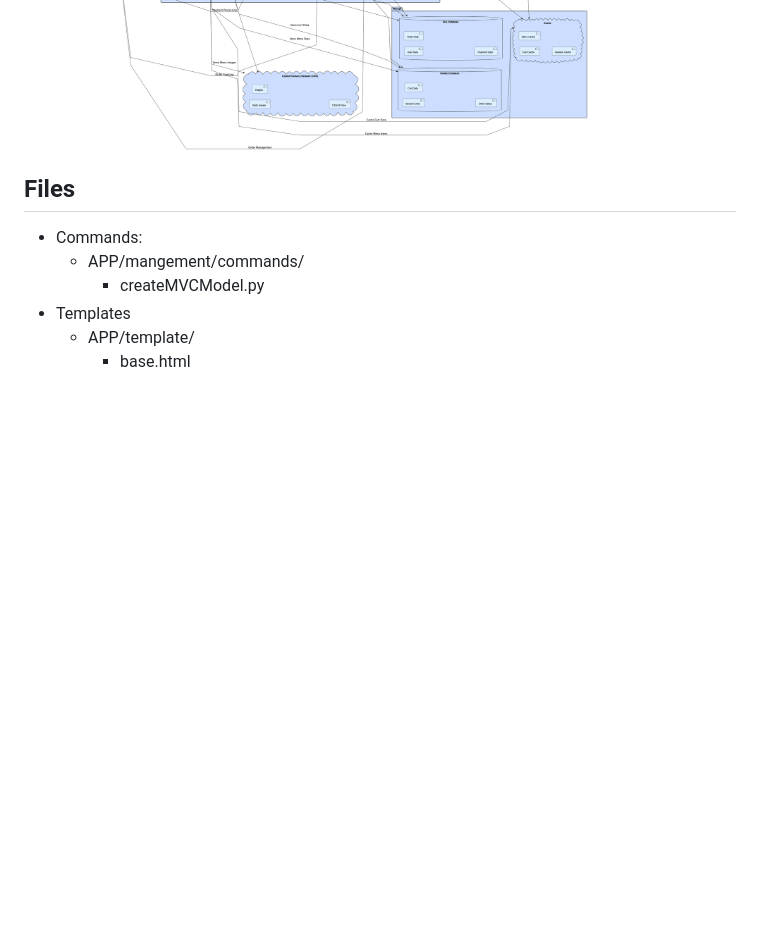
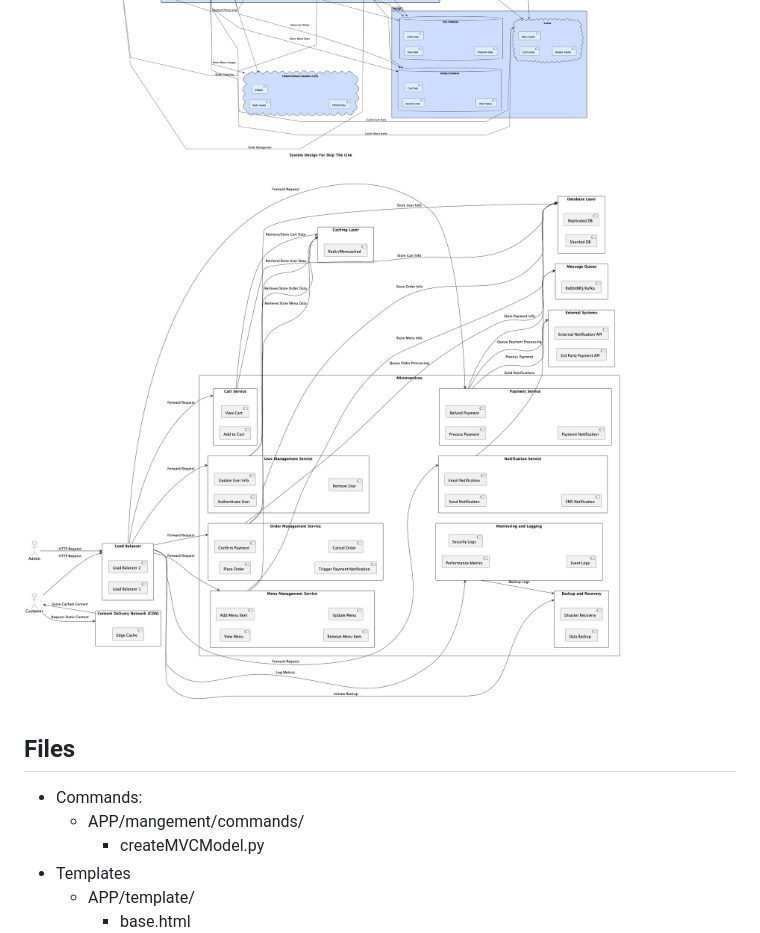
Before and after one commit to jayd719/DjangoFoodOrderingApp, a Markdown page: README.md, the part around the change. Drawn GitHub-style; pictures changed too: out/DOCS/systemDesign/s.png (added); blank space fills up the shorter version.

```diff
--- a/README.md
+++ b/README.md
@@ -73,6 +73,7 @@ Top Level Design:
 
 <img src="./out/DOCS/componetsTwo/comps.png">
 <img src ="./out/DOCS/system Architecture/SystemArch.png">
+<img src="./out/DOCS/systemDesign/s.png">
 
 ## Files
 - Commands:
```
Also changed, not shown: 3 other files.
